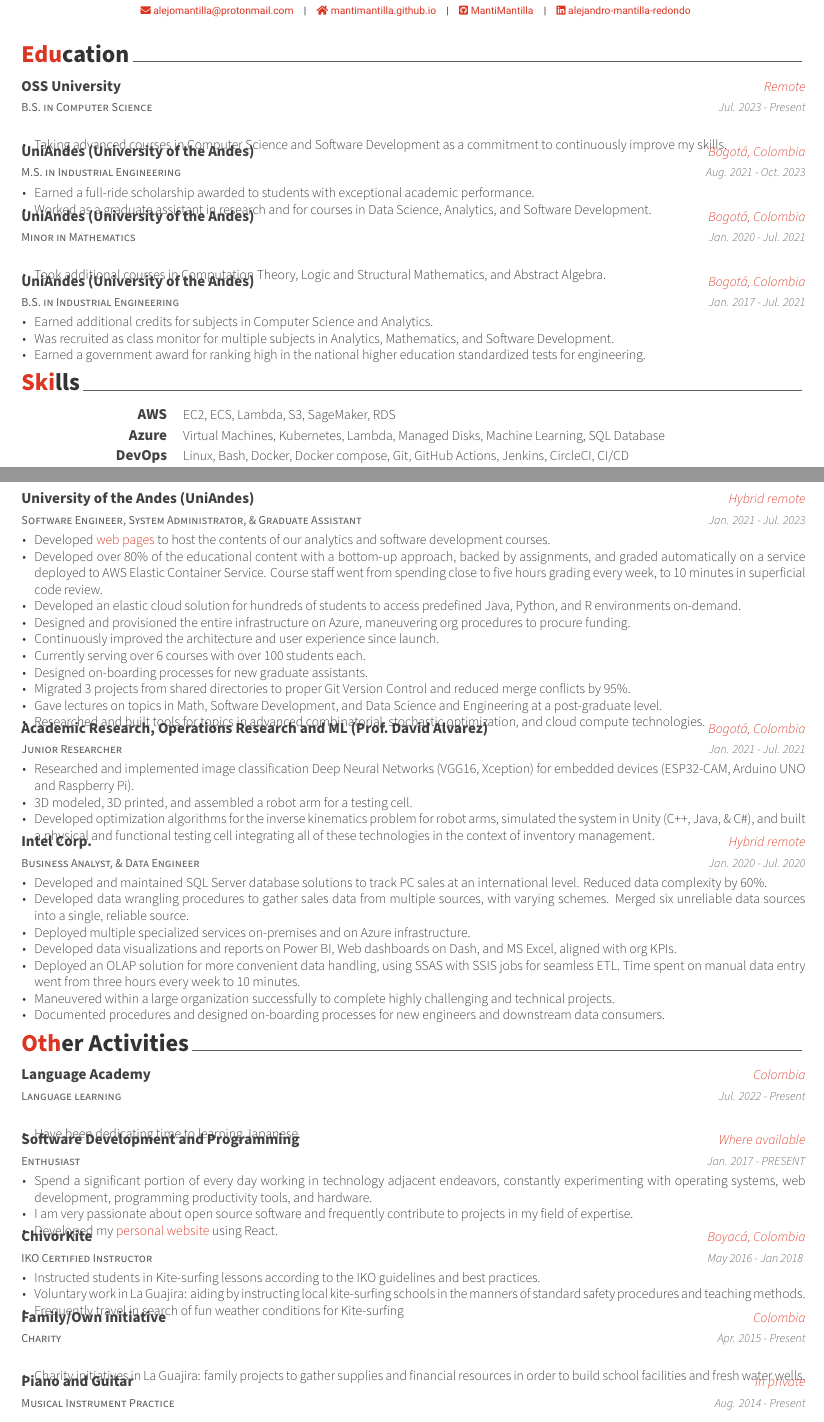
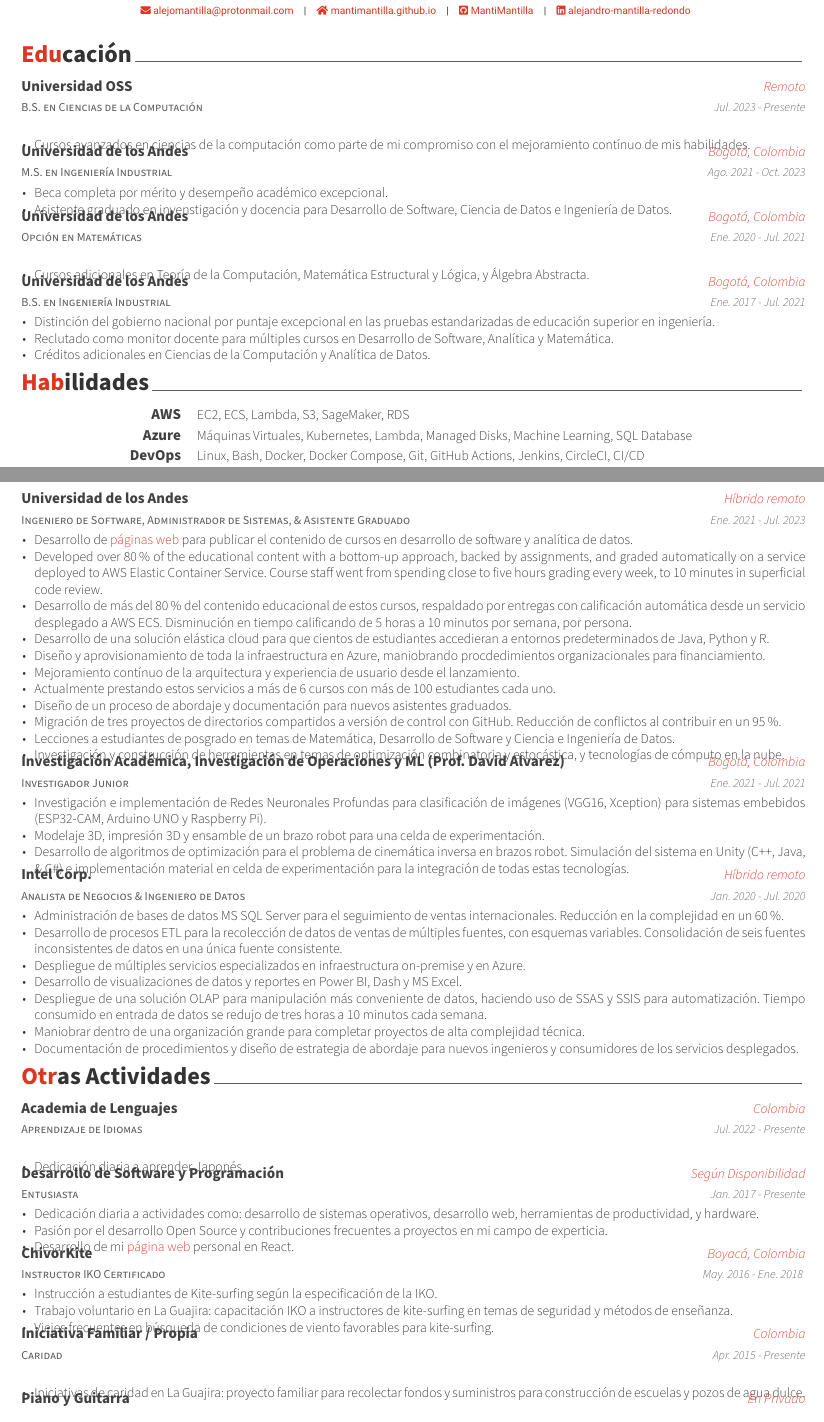
Before and after one commit to MantiMantilla/latex-cv, a LaTeX CV (src/main.tex, which reads src/awesome-cv.cls, src/cv/education.tex, src/cv/experience.tex): two parts of pages 1 and 2 of 3, joined at a grey line, cut so that both start at the same text. Compiled offline with XeLaTeX.

Commit message:
Fully translated Java version of CV to spanish.

```diff
--- a/src/awesome-cv.cls
+++ b/src/awesome-cv.cls
@@ -97,6 +97,8 @@
 \RequirePackage{bookmark}
 % Custom date format for footer
 \RequirePackage{datetime}
+% Change default language (Awesome CV does not provide translations to hard-coded values.)
+\RequirePackage[spanish, es-noshorthands]{babel}
 
 %-------------------------------------------------------------------------------
 %                Configuration for directory locations
--- a/src/cv/education.tex
+++ b/src/cv/education.tex
@@ -1,7 +1,7 @@
 %-------------------------------------------------------------------------------
 %	SECTION TITLE
 %-------------------------------------------------------------------------------
-\cvsection{Education}
+\cvsection{Educación}
 
 
 %-------------------------------------------------------------------------------
@@ -10,49 +10,49 @@
 \begin{cventries}
 
 	%---------------------------------------------------------
-	\cventry{B.S. in Computer Science} % Degree
-	{OSS University} % Institution
-	{Remote} % Location
-	{Jul. 2023 {-} Present} % Date(s)
+	\cventry{B.S. en Ciencias de la Computación} % Degree
+	{Universidad OSS} % Institution
+	{Remoto} % Location
+	{Jul. 2023 {-} Presente} % Date(s)
 	{
 		\begin{cvitems} % Description(s) bullet points
-			\item {Taking advanced courses in Computer Science and Software Development as a commitment to continuously improve my skills.}
+			\item {Cursos avanzados en ciencias de la computación como parte de mi compromiso con el mejoramiento contínuo de mis habilidades.}
 		\end{cvitems}
 	}
 
 	%---------------------------------------------------------
-	\cventry{M.S. in Industrial Engineering} % Degree
-	{UniAndes (University of the Andes)} % Institution
+	\cventry{M.S. en Ingeniería Industrial} % Degree
+	{Universidad de los Andes} % Institution
 	{Bogotá, Colombia} % Location
-	{Aug. 2021 {-} Oct. 2023} % Date(s)
+	{Ago. 2021 {-} Oct. 2023} % Date(s)
 	{
 		\begin{cvitems} % Description(s) bullet points
-			\item {Earned a full-ride scholarship awarded to students with exceptional academic performance.}
-			\item {Worked as a graduate assistant in research and for courses in Data Science, Analytics, and Software Development.}
+			\item {Beca completa por mérito y desempeño académico excepcional.}
+			\item {Asistente graduado en invenstigación y docencia para Desarrollo de Software, Ciencia de Datos e Ingeniería de Datos.}
 		\end{cvitems}
 	}
 
 	%---------------------------------------------------------
-	\cventry{Minor in Mathematics} % Degree
-	{UniAndes (University of the Andes)} % Institution
+	\cventry{Opción en Matemáticas} % Degree
+	{Universidad de los Andes} % Institution
 	{Bogotá, Colombia} % Location
-	{Jan. 2020 {-} Jul. 2021} % Date(s)
+	{Ene. 2020 {-} Jul. 2021} % Date(s)
 	{
 		\begin{cvitems} % Description(s) bullet points
-			\item {Took additional courses in Computation Theory, Logic and Structural Mathematics, and Abstract Algebra.}
+			\item {Cursos adicionales en Teoría de la Computación, Matemática Estructural y Lógica, y Álgebra Abstracta.}
 		\end{cvitems}
 	}
 
 	%---------------------------------------------------------
-	\cventry{B.S. in Industrial Engineering} % Degree
-	{UniAndes (University of the Andes)} % Institution
+	\cventry{B.S. en Ingeniería Industrial} % Degree
+	{Universidad de los Andes} % Institution
 	{Bogotá, Colombia} % Location
-	{Jan. 2017 {-} Jul. 2021} % Date(s)
+	{Ene. 2017 {-} Jul. 2021} % Date(s)
 	{
 		\begin{cvitems} % Description(s) bullet points
-			\item {Earned additional credits for subjects in Computer Science and Analytics.}
-			\item {Was recruited as class monitor for multiple subjects in Analytics, Mathematics, and Software Development.}
-			\item {Earned a government award for ranking high in the national higher education standardized tests for engineering.}
+			\item {Distinción del gobierno nacional por puntaje excepcional en las pruebas estandarizadas de educación superior en ingeniería.}
+			\item {Reclutado como monitor docente para múltiples cursos en Desarrollo de Software, Analítica y Matemática.}
+			\item {Créditos adicionales en Ciencias de la Computación y Analítica de Datos.}
 		\end{cvitems}
 	}
 
--- a/src/cv/experience.tex
+++ b/src/cv/experience.tex
@@ -30,52 +30,53 @@
 	}
 
 	%---------------------------------------------------------
-	\cventry{Software Engineer, System Administrator, \& Graduate Assistant} % Job title
-	{University of the Andes (UniAndes)} % Organization
-	{Hybrid remote} % Location
-	{Jan. 2021 {-} Jul. 2023} % Date(s)
+	\cventry{Ingeniero de Software, Administrador de Sistemas, \& Asistente Graduado}
+	{Universidad de los Andes} % Organization
+	{Híbrido remoto} % Location
+	{Ene. 2021 {-} Jul. 2023} % Date(s)
 	{
 		\begin{cvitems} % Description(s) of tasks/responsibilities
-			\item {Developed \href{https://copa-uniandes.github.io/PAD-web-tutorials/intro.html}{web pages} to host the contents of our analytics and software development courses.}
+			\item {Desarrollo de \href{https://copa-uniandes.github.io/PAD-web-tutorials/intro.html}{páginas web} para publicar el contenido de cursos en desarrollo de software y analítica de datos.}
 			\item {Developed over 80\% of the educational content with a bottom-up approach, backed by assignments, and graded automatically on a service deployed to AWS Elastic Container Service. Course staff went from spending close to five hours grading every week, to 10 minutes in superficial code review.}
-			\item {Developed an elastic cloud solution for hundreds of students to access predefined Java, Python, and R environments on-demand.}
-			\item {Designed and provisioned the entire infrastructure on Azure, maneuvering org procedures to procure funding.}
-			\item {Continuously improved the architecture and user experience since launch.}
-			\item {Currently serving over 6 courses with over 100 students each.}
-			\item {Designed on-boarding processes for new graduate assistants.}
-			\item {Migrated 3 projects from shared directories to proper Git Version Control and reduced merge conflicts by 95\%.}
-			\item {Gave lectures on topics in Math, Software Development, and Data Science and Engineering at a post-graduate level.}
-			\item {Researched and built tools for topics in advanced combinatorial, stochastic optimization, and cloud compute technologies.}
+			\item {Desarrollo de más del 80\% del contenido educacional de estos cursos, respaldado por entregas con calificación automática desde un servicio desplegado a AWS ECS. Disminución en tiempo calificando de 5 horas a 10 minutos por semana, por persona.}
+			\item {Desarrollo de una solución elástica cloud para que cientos de estudiantes accedieran a entornos predeterminados de Java, Python y R.}
+			\item {Diseño y aprovisionamiento de toda la infraestructura en Azure, maniobrando procdedimientos organizacionales para financiamiento.}
+			\item {Mejoramiento contínuo de la arquitectura y experiencia de usuario desde el lanzamiento.}
+			\item {Actualmente prestando estos servicios a más de 6 cursos con más de 100 estudiantes cada uno.}
+			\item {Diseño de un proceso de abordaje y documentación para nuevos asistentes graduados.}
+			\item {Migración de tres proyectos de directorios compartidos a versión de control con GitHub. Reducción de conflictos al contribuir en un 95\%.}
+			\item {Lecciones a estudiantes de posgrado en temas de Matemática, Desarrollo de Software y Ciencia e Ingeniería de Datos.}
+			\item {Investigación y construcción de herramientas en temas de optimización combinatoria y estocástica, y tecnologías de cómputo en la nube.}
 		\end{cvitems}
 	}
 
 	%---------------------------------------------------------
-	\cventry{Junior Researcher} % Job title
-	{Academic Research, Operations Research and ML (Prof.\ David Alvarez)} % Organization
+	\cventry{Investigador Junior} % Job title
+	{Investigación Académica, Investigación de Operaciones y ML (Prof.\ David Alvarez)}
 	{Bogotá, Colombia} % Location
-	{Jan. 2021 {-} Jul. 2021} % Date(s)
+	{Ene. 2021 {-} Jul. 2021} % Date(s)
 	{
 		\begin{cvitems} % Description(s) of tasks/responsibilities
-			\item {Researched and implemented image classification Deep Neural Networks (VGG16, Xception) for embedded devices (ESP32-CAM, Arduino UNO and Raspberry Pi).}
-			\item {3D modeled, 3D printed, and assembled a robot arm for a testing cell.}
-			\item {Developed optimization algorithms for the inverse kinematics problem for robot arms, simulated the system in Unity (C++, Java, \& C\#), and built a physical and functional testing cell integrating all of these technologies in the context of inventory management.}
+			\item {Investigación e implementación de Redes Neuronales Profundas para clasificación de imágenes (VGG16, Xception) para sistemas embebidos (ESP32-CAM, Arduino UNO y Raspberry Pi).}
+			\item {Modelaje 3D, impresión 3D y ensamble de un brazo robot para una celda de experimentación.}
+			\item {Desarrollo de algoritmos de optimización para el problema de cinemática inversa en brazos robot. Simulación del sistema en Unity (C++, Java, \& C\#) e implementación material en celda de experimentación para la integración de todas estas tecnologías.}
 		\end{cvitems}
 	}
 
 	%---------------------------------------------------------
-	\cventry{Business Analyst, \& Data Engineer} % Job title
+	\cventry{Analista de Negocios \& Ingeniero de Datos} % Job title
 	{Intel Corp.} % Organization
-	{Hybrid remote} % Location
+	{Híbrido remoto} % Location
 	{Jan. 2020 {-} Jul. 2020} % Date(s)
 	{
 		\begin{cvitems}
-			\item {Developed and maintained SQL Server database solutions to track PC sales at an international level. Reduced data complexity by 60\%.}
-			\item {Developed data wrangling procedures to gather sales data from multiple sources, with varying schemes. Merged six unreliable data sources into a single, reliable source.}
-			\item {Deployed multiple specialized services on-premises and on Azure infrastructure.}
-			\item {Developed data visualizations and reports on Power BI, Web dashboards on Dash, and MS Excel, aligned with org KPIs.}
-			\item {Deployed an OLAP solution for more convenient data handling, using SSAS with SSIS jobs for seamless ETL. Time spent on manual data entry went from three hours every week to 10 minutes.}
-			\item {Maneuvered within a large organization successfully to complete highly challenging and technical projects.}
-			\item {Documented procedures and designed on-boarding processes for new engineers and downstream data consumers.}
+			\item {Administración de bases de datos MS SQL Server para el seguimiento de ventas internacionales. Reducción en la complejidad en un 60\%.}
+			\item {Desarrollo de procesos ETL para la recolección de datos de ventas de múltiples fuentes, con esquemas variables. Consolidación de seis fuentes inconsistentes de datos en una única fuente consistente.}
+			\item {Despliegue de múltiples servicios especializados en infraestructura on-premise y en Azure.}
+			\item {Desarrollo de visualizaciones de datos y reportes en Power BI, Dash y MS Excel.}
+			\item {Despliegue de una solución OLAP para manipulación más conveniente de datos, haciendo uso de SSAS y SSIS para automatización. Tiempo consumido en entrada de datos se redujo de tres horas a 10 minutos cada semana.}
+			\item {Maniobrar dentro de una organización grande para completar proyectos de alta complejidad técnica.}
+			\item {Documentación de procedimientos y diseño de estrategia de abordaje para nuevos ingenieros y consumidores de los servicios desplegados.}
 		\end{cvitems}
 	}
 \end{cventries}
--- a/src/cv/extracurricular.tex
+++ b/src/cv/extracurricular.tex
@@ -1,7 +1,7 @@
 %-------------------------------------------------------------------------------
 %	SECTION TITLE
 %-------------------------------------------------------------------------------
-\cvsection{Other Activities}
+\cvsection{Otras Actividades}
 
 
 %-------------------------------------------------------------------------------
@@ -10,63 +10,61 @@
 \begin{cventries}
 
 	%---------------------------------------------------------
-	\cventry{Language learning} % Affiliation/role
-	{Language Academy} % Organization/group
+	\cventry{Aprendizaje de Idiomas} % Affiliation/role
+	{Academia de Lenguajes} % Organization/group
 	{Colombia} % Location
-	{Jul. 2022 {-} Present} % Date(s)
+	{Jul. 2022 {-} Presente} % Date(s)
 	{
 		\begin{cvitems} % Description(s) of experience/contributions/knowledge
-			\item {Have been dedicating time to learning Japanese.}
+			\item {Dedicación diaria a aprender Japonés.}
 		\end{cvitems}
 	}
 
 	%---------------------------------------------------------
-	\cventry{Enthusiast} % Affiliation/role
-	{Software Development and Programming} % Organization/group
-	{Where available} % Location
-	{Jan. 2017 {-} PRESENT} % Date(s)
+	\cventry{Entusiasta} % Affiliation/role
+	{Desarrollo de Software y Programación} % Organization/group
+	{Según Disponibilidad} % Location
+	{Jan. 2017 {-} Presente} % Date(s)
 	{
 		\begin{cvitems} % Description(s) of experience/contributions/knowledge
-			\item {Spend a significant portion of every day working in technology adjacent endeavors, constantly experimenting with operating systems, web development, programming productivity tools, and hardware.}
-			\item {I am very passionate about open source software and frequently contribute to projects in my field of expertise.}
-			\item {Developed my \href{https://mantimantilla.github.io/}{personal website} using React.}
+			\item {Dedicación diaria a actividades como: desarrollo de sistemas operativos, desarrollo web, herramientas de productividad, y hardware.}
+			\item {Pasión por el desarrollo Open Source y contribuciones frecuentes a proyectos en mi campo de experticia.}
+			\item {Desarrollo de mi \href{https://mantimantilla.github.io/}{página web} personal en React.}
 		\end{cvitems}
 	}
 
 	%---------------------------------------------------------
-	\cventry{IKO Certified Instructor} % Affiliation/role
+	\cventry{Instructor IKO Certificado} % Affiliation/role
 	{ChivorKite} % Organization/group
 	{Boyacá, Colombia} % Location
-	{May 2016 {-} Jan 2018 } % Date(s)
+	{May. 2016 {-} Ene. 2018 } % Date(s)
 	{
 		\begin{cvitems} % Description(s) of experience/contributions/knowledge
-			\item {Instructed students in Kite-surfing lessons according to the IKO guidelines and best practices.}
-			\item {Voluntary work in La Guajira: aiding by instructing local kite-surfing schools in the manners
-			            of standard safety procedures and teaching methods.}
-			\item {Frequently travel in search of fun weather conditions for Kite-surfing}
+			\item {Instrucción a estudiantes de Kite-surfing según la especificación de la IKO.}
+			\item {Trabajo voluntario en La Guajira: capacitación IKO a instructores de kite-surfing en temas de seguridad y métodos de enseñanza.}
+			\item {Viejes frecuentes en búsqueda de condiciones de viento favorables para kite-surfing.}
 		\end{cvitems}
 	}
 
 	%---------------------------------------------------------
-	\cventry{Charity} % Affiliation/role
-	{Family/Own initiative} % Organization/group
+	\cventry{Caridad} % Affiliation/role
+	{Iniciativa Familiar / Propia} % Organization/group
 	{Colombia} % Location
-	{Apr. 2015 {-} Present} % Date(s)
+	{Apr. 2015 {-} Presente} % Date(s)
 	{
 		\begin{cvitems} % Description(s) of experience/contributions/knowledge
-			\item {Charity initiatives in La Guajira: family projects to gather supplies and financial resources in
-			            order to build school facilities and fresh water wells.}
+			\item {Iniciativas de caridad en La Guajira: proyecto familiar para recolectar fondos y suministros para construcción de escuelas y pozos de agua dulce.}
 		\end{cvitems}
 	}
 
 	%---------------------------------------------------------
-	\cventry{Musical Instrument Practice} % Affiliation/role
-	{Piano and Guitar} % Organization/group
-	{In private} % Location
-	{Aug. 2014 {-} Present} % Date(s)
+	\cventry{Aprendizaje de Instrumentos Musicales} % Affiliation/role
+	{Piano y Guitarra} % Organization/group
+	{En Privado} % Location
+	{Ago. 2014 {-} Presente} % Date(s)
 	{
 		\begin{cvitems} % Description(s) of experience/contributions/knowledge
-			\item {Frequently practice musical instruments as a creative outlet.}
+			\item {Practico tocar instrumentos musicales con frecuencia.}
 		\end{cvitems}
 	}
 
--- a/src/cv/skills.tex
+++ b/src/cv/skills.tex
@@ -1,7 +1,7 @@
 %-------------------------------------------------------------------------------
 %	SECTION TITLE
 %-------------------------------------------------------------------------------
-\cvsection{Skills}
+\cvsection{Habilidades}
 
 
 %-------------------------------------------------------------------------------
@@ -15,10 +15,10 @@
 
 	%---------------------------------------------------------
 	\cvskill{Azure} % Category
-	{Virtual Machines, Kubernetes, Lambda, Managed Disks, Machine Learning, SQL Database} % Skills
+	{Máquinas Virtuales, Kubernetes, Lambda, Managed Disks, Machine Learning, SQL Database} % Skills
 
 	\cvskill{DevOps}
-	{Linux, Bash, Docker, Docker compose, Git, GitHub Actions, Jenkins, CircleCI, CI/CD} % Skills
+	{Linux, Bash, Docker, Docker Compose, Git, GitHub Actions, Jenkins, CircleCI, CI/CD} % Skills
 
 	%---------------------------------------------------------
 	\cvskill{Back-end} % Category
--- a/src/main.tex
+++ b/src/main.tex
@@ -52,7 +52,7 @@
 % Available options: circle|rectangle,edge/noedge,left/right
 % \photo{./static/logo-black.png}
 \name{Alejandro}{Mantilla}
-\position{SOFTWARE DEVELOPER{\enskip\cdotp\enskip}DATA AND MACHINE LEARNING ENGINEER}
+\position{DESARROLLADOR FULLSTACK{\enskip\cdotp\enskip}INGENIERO DE DATOS Y MACHINE LEARNING}
 \address{Bogotá, Colombia. Willing to relocate.}
 
 \email{alejomantilla@protonmail.com}
```
Also changed, not shown: src/cv/experience.tex (28 more changed lines), src/cv/extracurricular.tex (11 more changed lines), src/cv/skills.tex (22 more changed lines).
